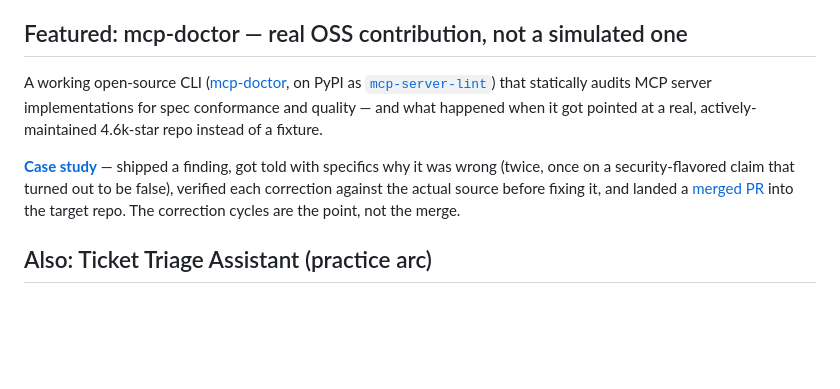
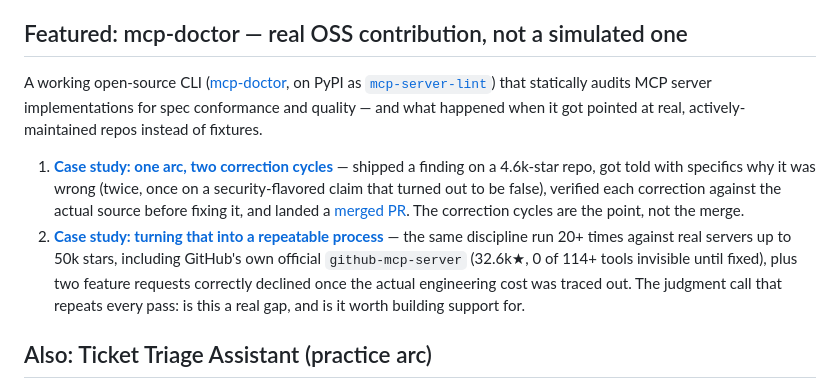
Before and after one commit to vishalhabib99/ai-pm-portfolio, a Markdown page: README.md, the part around the change. Rendered like a GitHub page; blank space fills up the shorter version.

```diff
--- a/README.md
+++ b/README.md
@@ -24,9 +24,10 @@ A product idea grounded in real, sourced 2026 industry data on why agentic AI pr
 
 ## Featured: mcp-doctor — real OSS contribution, not a simulated one
 
-A working open-source CLI ([mcp-doctor](https://github.com/vishalhabib99/mcp-doctor), on PyPI as [`mcp-server-lint`](https://pypi.org/project/mcp-server-lint/)) that statically audits MCP server implementations for spec conformance and quality — and what happened when it got pointed at a real, actively-maintained 4.6k-star repo instead of a fixture.
+A working open-source CLI ([mcp-doctor](https://github.com/vishalhabib99/mcp-doctor), on PyPI as [`mcp-server-lint`](https://pypi.org/project/mcp-server-lint/)) that statically audits MCP server implementations for spec conformance and quality — and what happened when it got pointed at real, actively-maintained repos instead of fixtures.
 
-[**Case study**](case-studies/2026-08-mcp-doctor-oss-contribution.md) — shipped a finding, got told with specifics why it was wrong (twice, once on a security-flavored claim that turned out to be false), verified each correction against the actual source before fixing it, and landed a [merged PR](https://github.com/homeassistant-ai/ha-mcp/pull/2327) into the target repo. The correction cycles are the point, not the merge.
+1. [**Case study: one arc, two correction cycles**](case-studies/2026-08-mcp-doctor-oss-contribution.md) — shipped a finding on a 4.6k-star repo, got told with specifics why it was wrong (twice, once on a security-flavored claim that turned out to be false), verified each correction against the actual source before fixing it, and landed a [merged PR](https://github.com/homeassistant-ai/ha-mcp/pull/2327). The correction cycles are the point, not the merge.
+2. [**Case study: turning that into a repeatable process**](case-studies/2026-09-mcp-doctor-systematic-dogfooding.md) — the same discipline run 20+ times against real servers up to 50k stars, including GitHub's own official `github-mcp-server` (32.6k★, 0 of 114+ tools invisible until fixed), plus two feature requests correctly declined once the actual engineering cost was traced out. The judgment call that repeats every pass: is this a real gap, and is it worth building support for.
 
 ## Also: Ticket Triage Assistant (practice arc)
 
```
Also changed, not shown: case-studies/2026-09-mcp-doctor-systematic-dogfooding.md (added, +46 -0 lines).
